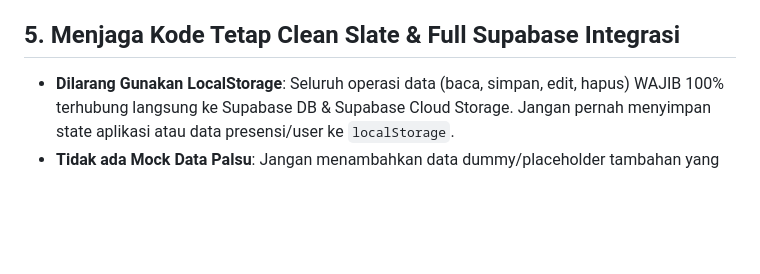
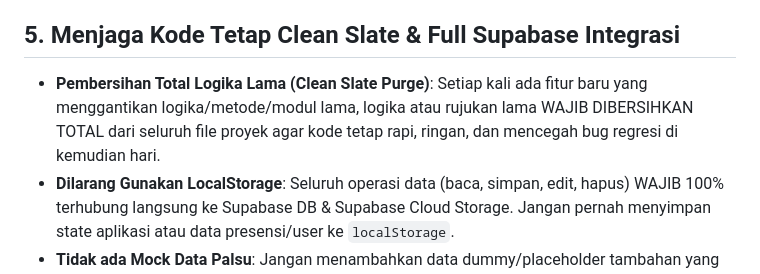
Before and after one commit to umamit/presensi-sdn-bobong, a Markdown page: AGENTS.md, the part around the change. GitHub-like rendering; blank space fills up the shorter version.

Commit message:
Update AGENTS.md with mandatory rule: Clean Slate Purge for replaced features

```diff
--- a/AGENTS.md
+++ b/AGENTS.md
@@ -21,6 +21,7 @@
 - **Jalankan build hanya jika diperlukan**: Jangan jalankan tes/build berulang-ulang tanpa perubahan kode yang signifikan.
 
 ## 5. Menjaga Kode Tetap Clean Slate & Full Supabase Integrasi
+- **Pembersihan Total Logika Lama (Clean Slate Purge)**: Setiap kali ada fitur baru yang menggantikan logika/metode/modul lama, logika atau rujukan lama WAJIB DIBERSIHKAN TOTAL dari seluruh file proyek agar kode tetap rapi, ringan, dan mencegah bug regresi di kemudian hari.
 - **Dilarang Gunakan LocalStorage**: Seluruh operasi data (baca, simpan, edit, hapus) WAJIB 100% terhubung langsung ke Supabase DB & Supabase Cloud Storage. Jangan pernah menyimpan state aplikasi atau data presensi/user ke `localStorage`.
 - **Tidak ada Mock Data Palsu**: Jangan menambahkan data dummy/placeholder tambahan yang tidak perlu.
 - **Gunakan HANYA 19 Guru Resmi SD Negeri Bobong**: Jaga file data agar tidak membengkak dengan data tidak relevan.
```
